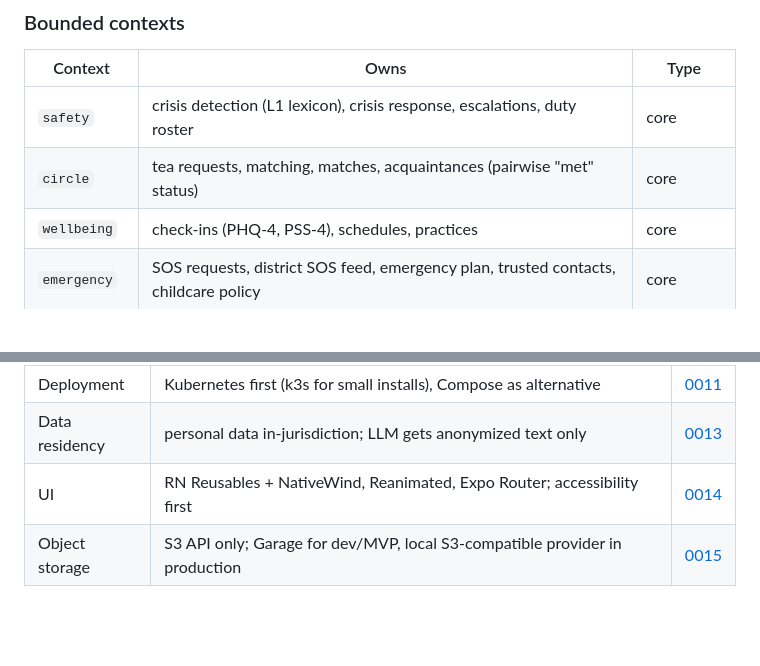
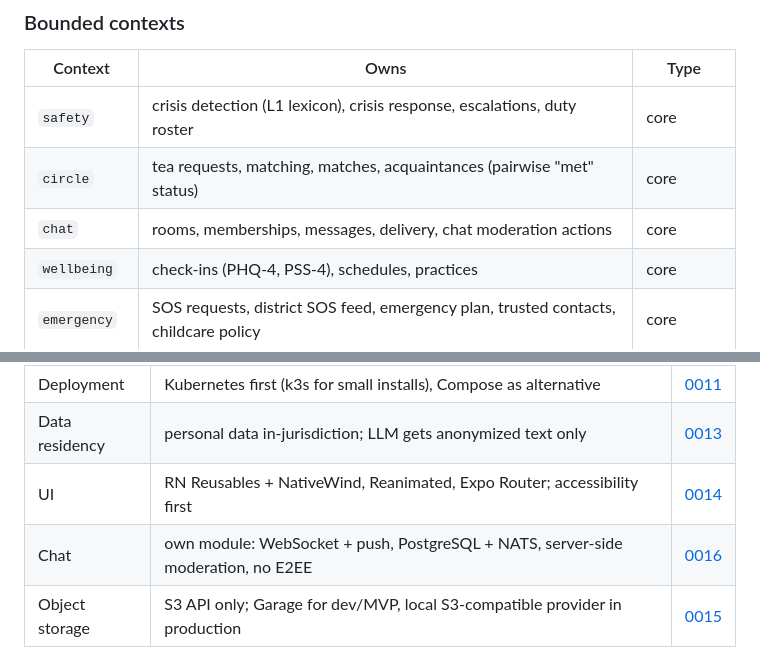
Before and after one commit to miraidevkz/birge, a Markdown page: docs/architecture.md, 2 parts joined by grey strips. Rendered like a GitHub page; blank space fills up the shorter version.

```diff
--- a/docs/architecture.md
+++ b/docs/architecture.md
@@ -35,6 +35,7 @@ clients (React Native)            backend (Go, one binary)                  infr
 |---|---|---|
 | `safety` | crisis detection (L1 lexicon), crisis response, escalations, duty roster | core |
 | `circle` | tea requests, matching, matches, acquaintances (pairwise "met" status) | core |
+| `chat` | rooms, memberships, messages, delivery, chat moderation actions | core |
 | `wellbeing` | check-ins (PHQ-4, PSS-4), schedules, practices | core |
 | `emergency` | SOS requests, district SOS feed, emergency plan, trusted contacts, childcare policy | core |
 | `assistant` | AI conversation pipeline, anonymizer, LLM provider port | supporting |
@@ -102,6 +103,7 @@ docs/                 # architecture, ADRs, requirements, threat model
 | Deployment | Kubernetes first (k3s for small installs), Compose as alternative | [0011](adr/0011-kubernetes-first.md) |
 | Data residency | personal data in-jurisdiction; LLM gets anonymized text only | [0013](adr/0013-data-residency.md) |
 | UI | RN Reusables + NativeWind, Reanimated, Expo Router; accessibility first | [0014](adr/0014-ui-stack.md) |
+| Chat | own module: WebSocket + push, PostgreSQL + NATS, server-side moderation, no E2EE | [0016](adr/0016-chat.md) |
 | Object storage | S3 API only; Garage for dev/MVP, local S3-compatible provider in production | [0015](adr/0015-object-storage.md) |
 
 ## Replication to other countries
```
Also changed, not shown: docs/adr/0016-chat.md (added, +20 -0 lines), docs/requirements/mvp.ru.md (+10 -5 lines).
